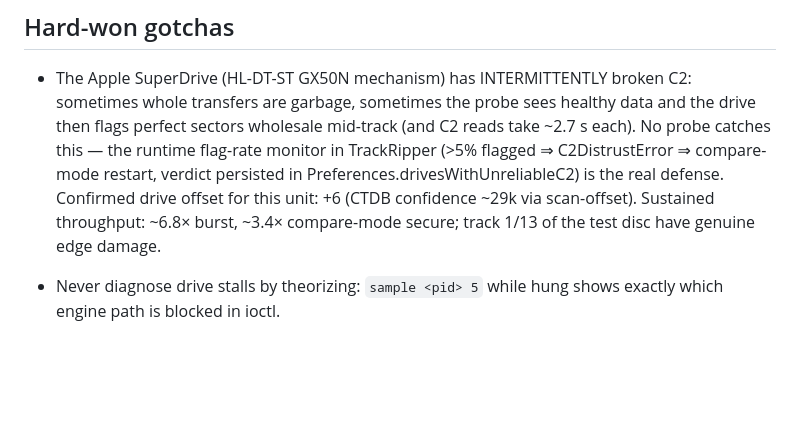
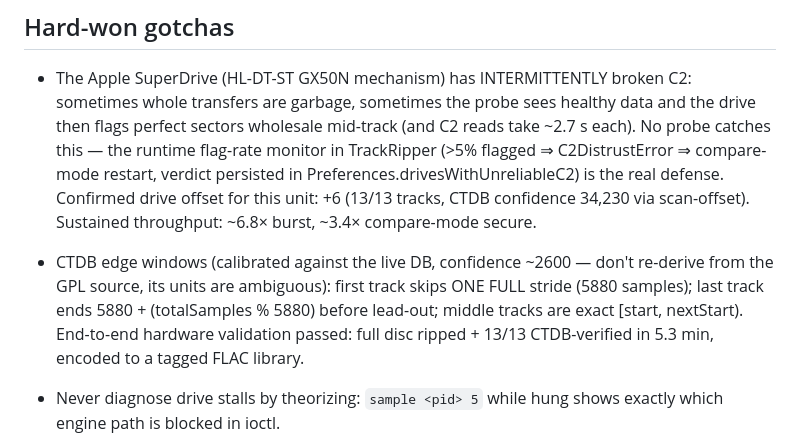
Before and after one commit to thijsw/spindle, a Markdown page: CLAUDE.md, the part around the change. Rendered like a GitHub page; blank space fills up the shorter version.

Commit message:
CLAUDE.md: record end-to-end hardware validation — 13/13 verified clean rip
Co-Authored-By: Claude Fable 5 <noreply@anthropic.com>

```diff
--- a/CLAUDE.md
+++ b/CLAUDE.md
@@ -56,9 +56,16 @@ SwiftUI app shell built by `Spindle.xcodeproj`.
   reads take ~2.7 s each). No probe catches this — the runtime flag-rate
   monitor in TrackRipper (>5% flagged ⇒ C2DistrustError ⇒ compare-mode
   restart, verdict persisted in Preferences.drivesWithUnreliableC2) is the
-  real defense. Confirmed drive offset for this unit: +6 (CTDB confidence
-  ~29k via scan-offset). Sustained throughput: ~6.8× burst, ~3.4×
-  compare-mode secure; track 1/13 of the test disc have genuine edge damage.
+  real defense. Confirmed drive offset for this unit: +6 (13/13 tracks,
+  CTDB confidence 34,230 via scan-offset). Sustained throughput: ~6.8×
+  burst, ~3.4× compare-mode secure.
+- CTDB edge windows (calibrated against the live DB, confidence ~2600 —
+  don't re-derive from the GPL source, its units are ambiguous): first track
+  skips ONE FULL stride (5880 samples); last track ends 5880 +
+  (totalSamples % 5880) before lead-out; middle tracks are exact
+  [start, nextStart). End-to-end hardware validation passed: full disc
+  ripped + 13/13 CTDB-verified in 5.3 min, encoded to a tagged FLAC
+  library.
 - Never diagnose drive stalls by theorizing: `sample <pid> 5` while hung
   shows exactly which engine path is blocked in ioctl.
 
```
